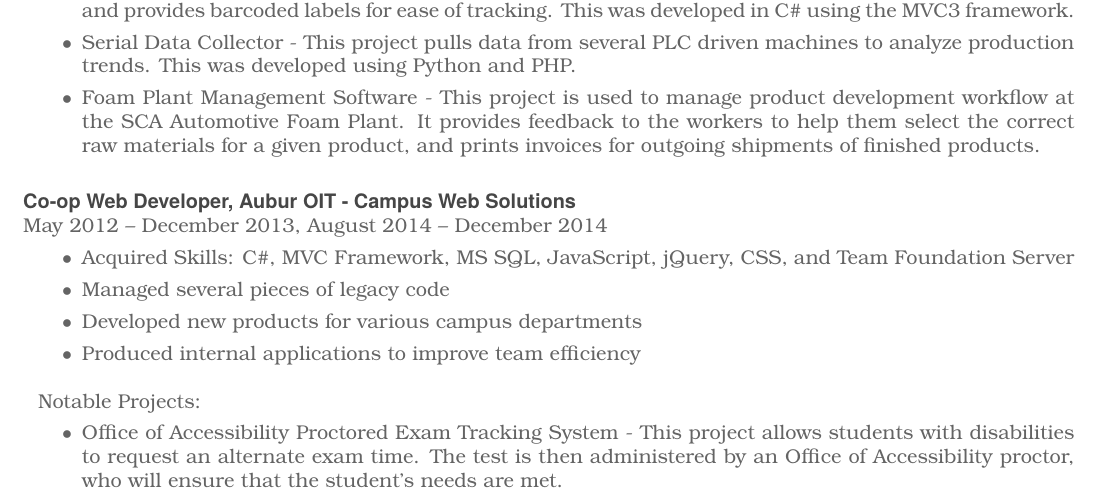
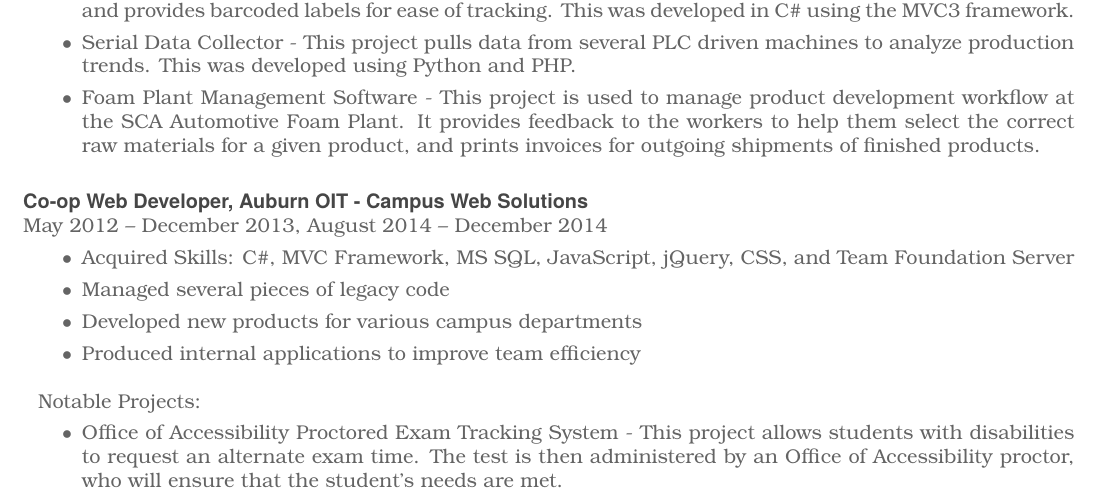
Before and after one commit to SainTfactor/LatexResume, a LaTeX CV (Resume.tex): part of page 2 of 2, cut so that both start at the same text. The pictures show the PDF file Resume.pdf that the author committed with the source.

Commit message:
Added an extra letter that was missing

```diff
--- a/Resume.tex
+++ b/Resume.tex
@@ -119,7 +119,7 @@
 				\item Foam Plant Management Software - This project is used to manage product development workflow at the SCA Automotive Foam Plant.  It provides feedback to the workers to help them select the correct raw materials for a given product, and prints invoices for outgoing shipments of finished products.
 			\end{itemize}
 		\end{DetailsBlock}
-		\begin{DetailsBlock}{Co-op Web Developer, Aubur OIT - Campus Web Solutions}{May 2012 – December 2013, August 2014 – December 2014 }
+		\begin{DetailsBlock}{Co-op Web Developer, Auburn OIT - Campus Web Solutions}{May 2012 – December 2013, August 2014 – December 2014 }
 			\begin{itemize}
 				\item Acquired Skills:  C\#, MVC Framework, MS SQL, JavaScript, jQuery, CSS, and Team Foundation Server
 				\item Managed several pieces of legacy code
```
Also changed, not shown: Resume.pdf, 2 other files.
